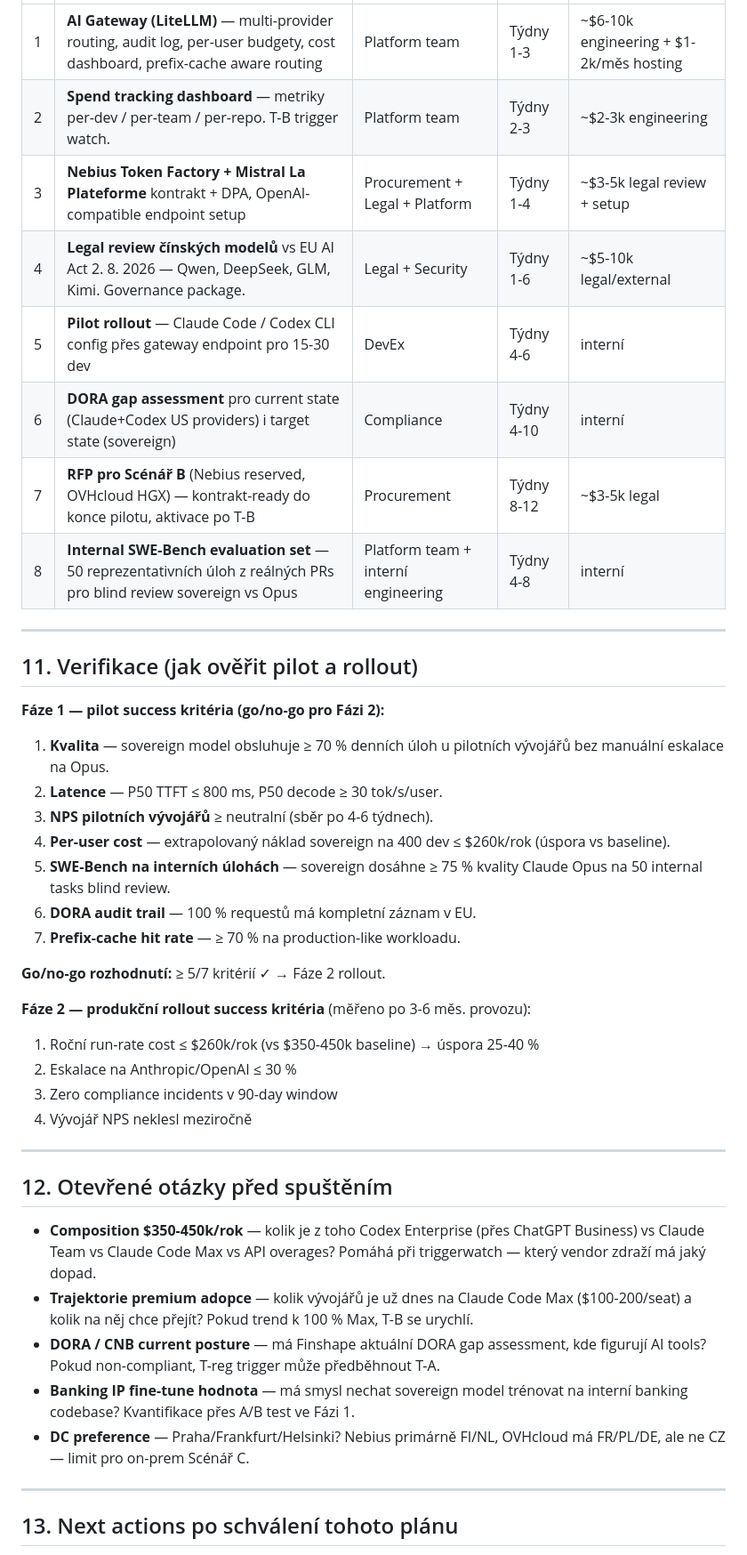
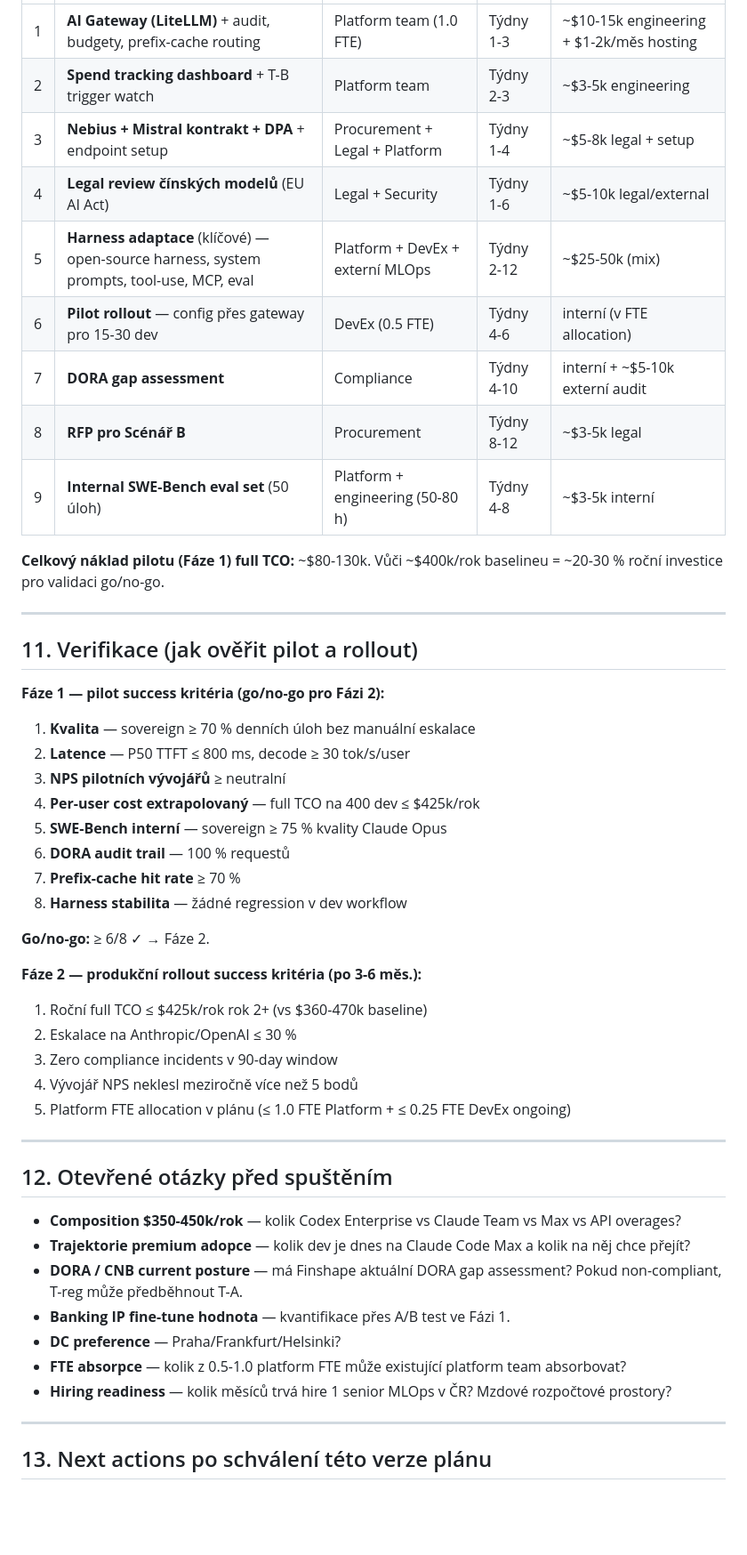
Before and after one commit to DvorakJosef/FS-AI-Strategy, a Markdown page: docs/sovereign-ai-strategy.md, the part around one of its changes. Shown at 89% size. GitHub-like rendering; blank space fills up the shorter version.

```diff
--- a/docs/sovereign-ai-strategy.md
+++ b/docs/sovereign-ai-strategy.md
@@ -291,12 +430,15 @@ Pouze pokud spend stabilně překračuje $600-700k/rok a Scénář B utilizace j
 |---|---|---|---|---|
-| 1 | **AI Gateway (LiteLLM)** — multi-provider routing, audit log, per-user budgety, cost dashboard, prefix-cache aware routing | Platform team | Týdny 1-3 | ~$6-10k engineering + $1-2k/měs hosting |
-| 2 | **Spend tracking dashboard** — metriky per-dev / per-team / per-repo. T-B trigger watch. | Platform team | Týdny 2-3 | ~$2-3k engineering |
-| 3 | **Nebius Token Factory + Mistral La Plateforme** kontrakt + DPA, OpenAI-compatible endpoint setup | Procurement + Legal + Platform | Týdny 1-4 | ~$3-5k legal review + setup |
-| 4 | **Legal review čínských modelů** vs EU AI Act 2. 8. 2026 — Qwen, DeepSeek, GLM, Kimi. Governance package. | Legal + Security | Týdny 1-6 | ~$5-10k legal/external |
-| 5 | **Pilot rollout** — Claude Code / Codex CLI config přes gateway endpoint pro 15-30 dev | DevEx | Týdny 4-6 | interní |
-| 6 | **DORA gap assessment** pro current state (Claude+Codex US providers) i target state (sovereign) | Compliance | Týdny 4-10 | interní |
-| 7 | **RFP pro Scénář B** (Nebius reserved, OVHcloud HGX) — kontrakt-ready do konce pilotu, aktivace po T-B | Procurement | Týdny 8-12 | ~$3-5k legal |
-| 8 | **Internal SWE-Bench evaluation set** — 50 reprezentativních úloh z reálných PRs pro blind review sovereign vs Opus | Platform team + interní engineering | Týdny 4-8 | interní |
+| 1 | **AI Gateway (LiteLLM)** + audit, budgety, prefix-cache routing | Platform team (1.0 FTE) | Týdny 1-3 | ~$10-15k engineering + $1-2k/měs hosting |
+| 2 | **Spend tracking dashboard** + T-B trigger watch | Platform team | Týdny 2-3 | ~$3-5k engineering |
+| 3 | **Nebius + Mistral kontrakt + DPA** + endpoint setup | Procurement + Legal + Platform | Týdny 1-4 | ~$5-8k legal + setup |
+| 4 | **Legal review čínských modelů** (EU AI Act) | Legal + Security | Týdny 1-6 | ~$5-10k legal/external |
+| 5 | **Harness adaptace** (klíčové) — open-source harness, system prompts, tool-use, MCP, eval | Platform + DevEx + externí MLOps | Týdny 2-12 | ~$25-50k (mix) |
+| 6 | **Pilot rollout** — config přes gateway pro 15-30 dev | DevEx (0.5 FTE) | Týdny 4-6 | interní (v FTE allocation) |
+| 7 | **DORA gap assessment** | Compliance | Týdny 4-10 | interní + ~$5-10k externí audit |
+| 8 | **RFP pro Scénář B** | Procurement | Týdny 8-12 | ~$3-5k legal |
+| 9 | **Internal SWE-Bench eval set** (50 úloh) | Platform + engineering (50-80 h) | Týdny 4-8 | ~$3-5k interní |
+
+**Celkový náklad pilotu (Fáze 1) full TCO:** ~$80-130k. Vůči ~$400k/rok baselineu = ~20-30 % roční investice pro validaci go/no-go.
 
 ---
 
@@ -304,34 +446,38 @@ Pouze pokud spend stabilně překračuje $600-700k/rok a Scénář B utilizace j
 
 **Fáze 1 — pilot success kritéria (go/no-go pro Fázi 2):**
 
-1. **Kvalita** — sovereign model obsluhuje ≥ 70 % denních úloh u pilotních vývojářů bez manuální eskalace na Opus.
-2. **Latence** — P50 TTFT ≤ 800 ms, P50 decode ≥ 30 tok/s/user.
-3. **NPS pilotních vývojářů** ≥ neutralní (sběr po 4-6 týdnech).
-4. **Per-user cost** — extrapolovaný náklad sovereign na 400 dev ≤ $260k/rok (úspora vs baseline).
-5. **SWE-Bench na interních úlohách** — sovereign dosáhne ≥ 75 % kvality Claude Opus na 50 internal tasks blind review.
-6. **DORA audit trail** — 100 % requestů má kompletní záznam v EU.
-7. **Prefix-cache hit rate** — ≥ 70 % na production-like workloadu.
+1. **Kvalita** — sovereign ≥ 70 % denních úloh bez manuální eskalace
+2. **Latence** — P50 TTFT ≤ 800 ms, decode ≥ 30 tok/s/user
+3. **NPS pilotních vývojářů** ≥ neutralní
+4. **Per-user cost extrapolovaný** — full TCO na 400 dev ≤ $425k/rok
+5. **SWE-Bench interní** — sovereign ≥ 75 % kvality Claude Opus
+6. **DORA audit trail** — 100 % requestů
+7. **Prefix-cache hit rate** ≥ 70 %
+8. **Harness stabilita** — žádné regression v dev workflow
 
-**Go/no-go rozhodnutí:** ≥ 5/7 kritérií ✓ → Fáze 2 rollout.
+**Go/no-go:** ≥ 6/8 ✓ → Fáze 2.
 
-**Fáze 2 — produkční rollout success kritéria** (měřeno po 3-6 měs. provozu):
+**Fáze 2 — produkční rollout success kritéria (po 3-6 měs.):**
 
-1. Roční run-rate cost ≤ $260k/rok (vs $350-450k baseline) → úspora 25-40 %
+1. Roční full TCO ≤ $425k/rok rok 2+ (vs $360-470k baseline)
 2. Eskalace na Anthropic/OpenAI ≤ 30 %
 3. Zero compliance incidents v 90-day window
-4. Vývojář NPS neklesl meziročně
+4. Vývojář NPS neklesl meziročně více než 5 bodů
+5. Platform FTE allocation v plánu (≤ 1.0 FTE Platform + ≤ 0.25 FTE DevEx ongoing)
 
 ---
 
 ## 12. Otevřené otázky před spuštěním
 
-- **Composition $350-450k/rok** — kolik je z toho Codex Enterprise (přes ChatGPT Business) vs Claude Team vs Claude Code Max vs API overages? Pomáhá při triggerwatch — který vendor zdraží má jaký dopad.
-- **Trajektorie premium adopce** — kolik vývojářů je už dnes na Claude Code Max ($100-200/seat) a kolik na něj chce přejít? Pokud trend k 100 % Max, T-B se urychlí.
-- **DORA / CNB current posture** — má Finshape aktuální DORA gap assessment, kde figurují AI tools? Pokud non-compliant, T-reg trigger může předběhnout T-A.
-- **Banking IP fine-tune hodnota** — má smysl nechat sovereign model trénovat na interní banking codebase? Kvantifikace přes A/B test ve Fázi 1.
-- **DC preference** — Praha/Frankfurt/Helsinki? Nebius primárně FI/NL, OVHcloud má FR/PL/DE, ale ne CZ — limit pro on-prem Scénář C.
+- **Composition $350-450k/rok** — kolik Codex Enterprise vs Claude Team vs Max vs API overages?
+- **Trajektorie premium adopce** — kolik dev je dnes na Claude Code Max a kolik na něj chce přejít?
+- **DORA / CNB current posture** — má Finshape aktuální DORA gap assessment? Pokud non-compliant, T-reg může předběhnout T-A.
+- **Banking IP fine-tune hodnota** — kvantifikace přes A/B test ve Fázi 1.
+- **DC preference** — Praha/Frankfurt/Helsinki?
+- **FTE absorpce** — kolik z 0.5-1.0 platform FTE může existující platform team absorbovat?
+- **Hiring readiness** — kolik měsíců trvá hire 1 senior MLOps v ČR? Mzdové rozpočtové prostory?
 
 ---
 
-## 13. Next actions po schválení tohoto plánu
+## 13. Next actions po schválení této verze plánu
 
```
Also changed, not shown: other parts of docs/sovereign-ai-strategy.md (+315 -163 lines).
